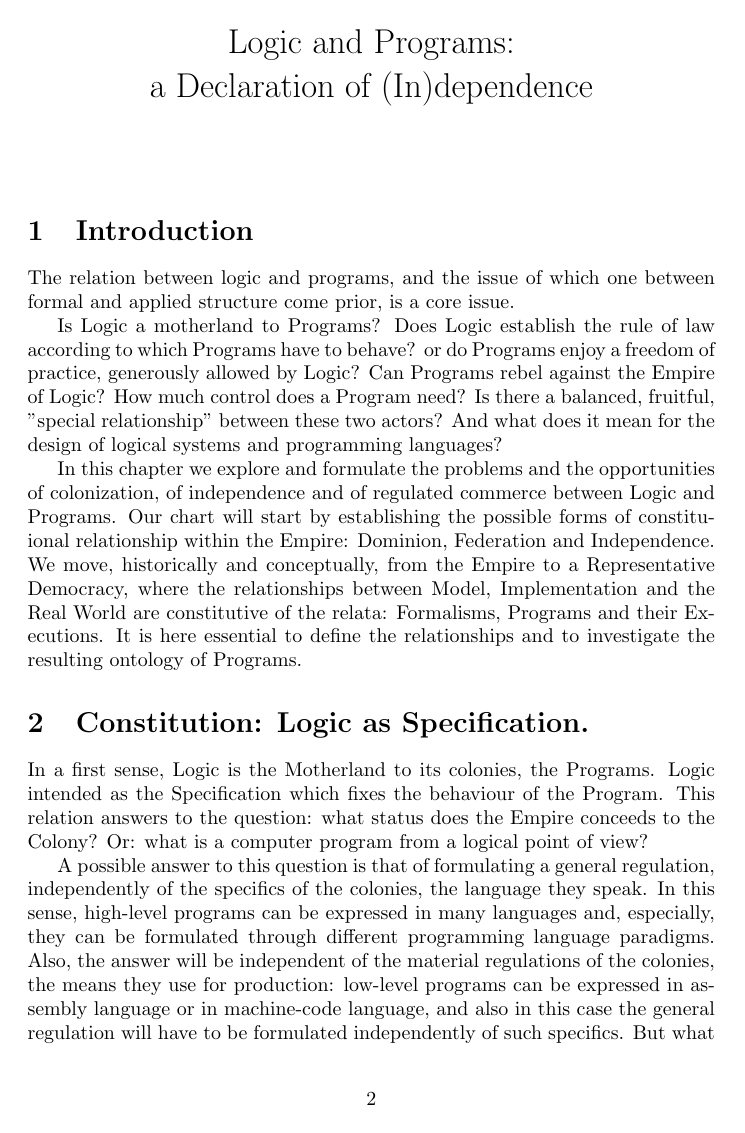
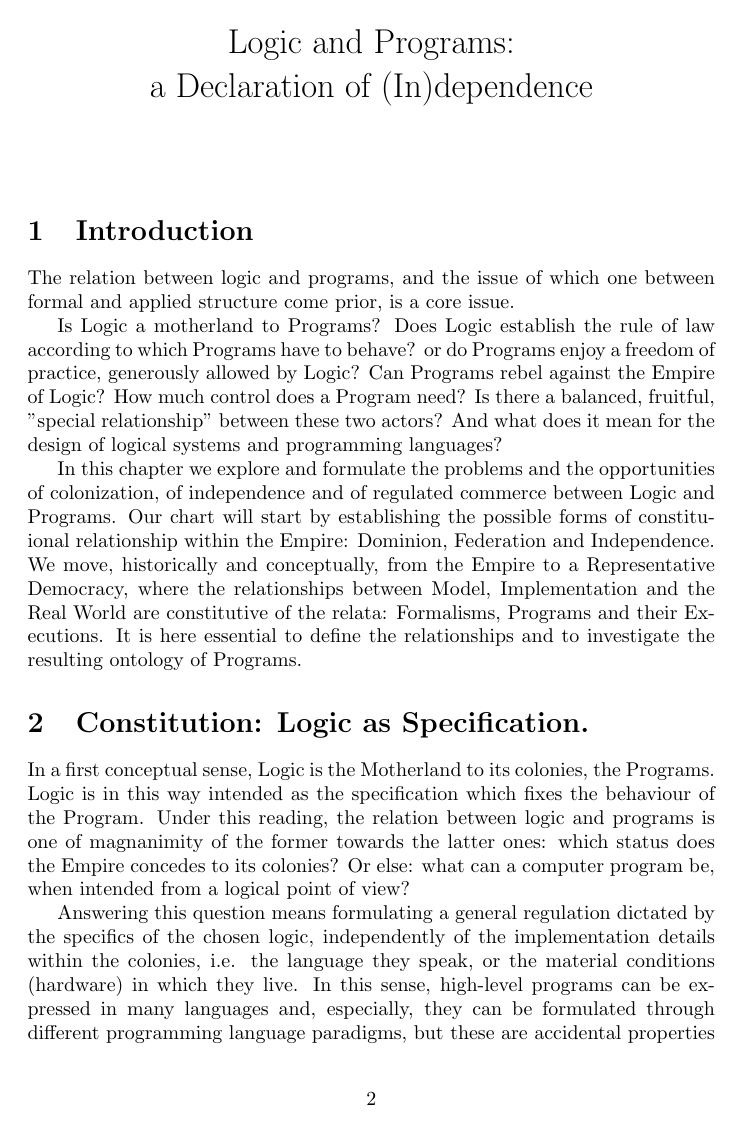
Before and after one commit to gprimiero/programme, a LaTeX document (Logic_Cluster_Chapter/chapter_v1/logic_v2.tex): page 2 of 9. Compiled offline with pdfLaTeX.

Commit message:
v2 update

```diff
--- a/Logic_Cluster_Chapter/chapter_v1/logic_v2.tex
+++ b/Logic_Cluster_Chapter/chapter_v1/logic_v2.tex
@@ -30,6 +30,6 @@ In this chapter we explore and formulate the problems and the opportunities of c
 
 \section{Constitution: Logic as Specification.}
 
-In a first sense, Logic is the Motherland to its colonies, the Programs. Logic intended as the Specification which fixes the behaviour of the Program. This relation answers to the question: what status does the Empire conceeds to the Colony? Or: what is a computer program from a logical point of view?
+In a first conceptual sense, Logic is the Motherland to its colonies, the Programs. Logic is in this way intended as the specification which fixes the behaviour of the Program. Under this reading, the relation between logic and programs is one of magnanimity of the former towards the latter ones: which status does the Empire concedes to its colonies? Or else: what can a computer program be, when intended from a logical point of view?
 
-A possible answer to this question is that of formulating a general regulation, independently of the specifics of the colonies, the language they speak. In this sense, high-level programs can be expressed in many languages and, especially, they can be formulated through different programming language paradigms. Also, the answer will be independent of the material regulations of the colonies, the means they use for production: low-level programs can be expressed in assembly language or in machine-code language, and also in this case the general regulation will have to be formulated independently of such specifics. But what should such a regulation look like, and what ontological constraints shuold it impose? How will the distinct linguistic dialects (paradigms and high-level langaugues) and the local production means (low-level langauges and architecture-dependent machine code) affect the generality of the regulation?
+Answering this question means formulating a general regulation dictated by the specifics of the chosen logic, independently of the implementation details within  the colonies, i.e. the language they speak, or the material conditions (hardware) in which they live. In this sense, high-level programs can be expressed in many languages and, especially, they can be formulated through different programming language paradigms, but these are accidental properties irrelevant to the correct execution of the law. Also, the latter will be independent of the material regulations of the colonies, their means of production: low-level programs can be expressed in assembly language or in machine-code language; and they can be compiled for a given processor, or another; but also in this case the general regulation will hold independently of such specifics, and the behaviour of programs will be evaluated for correctness against such regulation.
```
Also changed, not shown: Logic_Cluster_Chapter/chapter_v1/logic_v2.tex (31 more changed lines).
